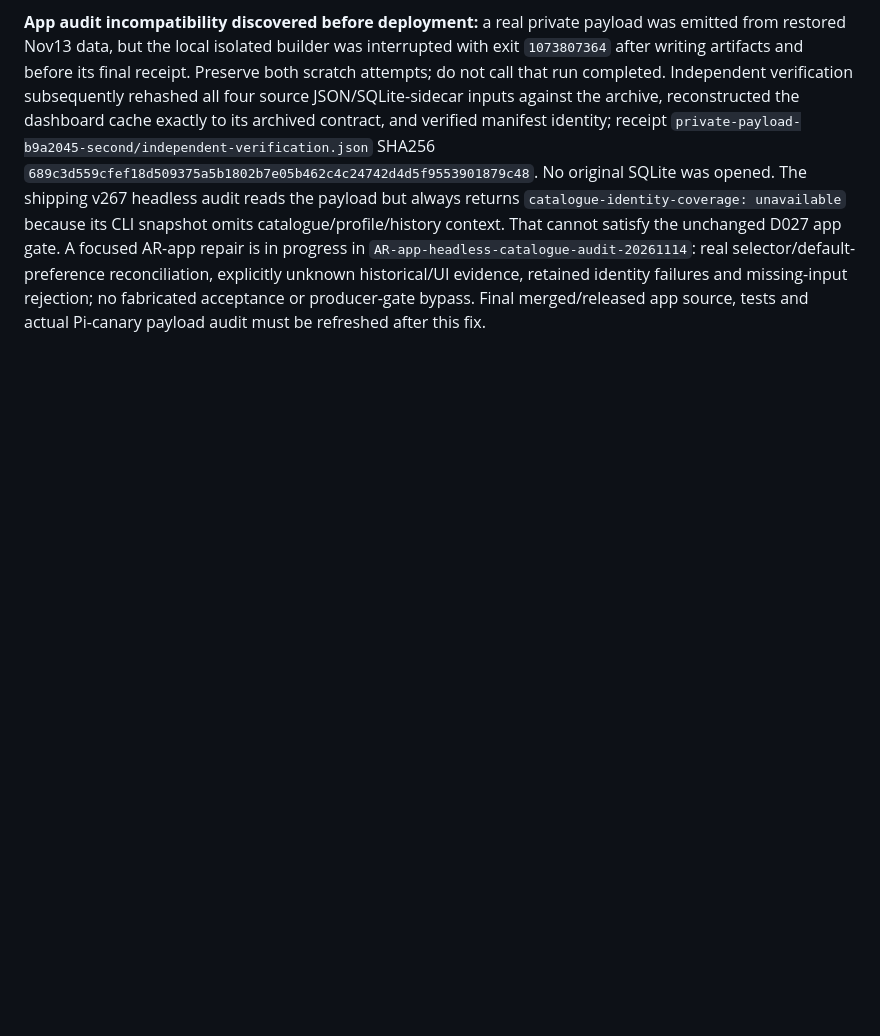
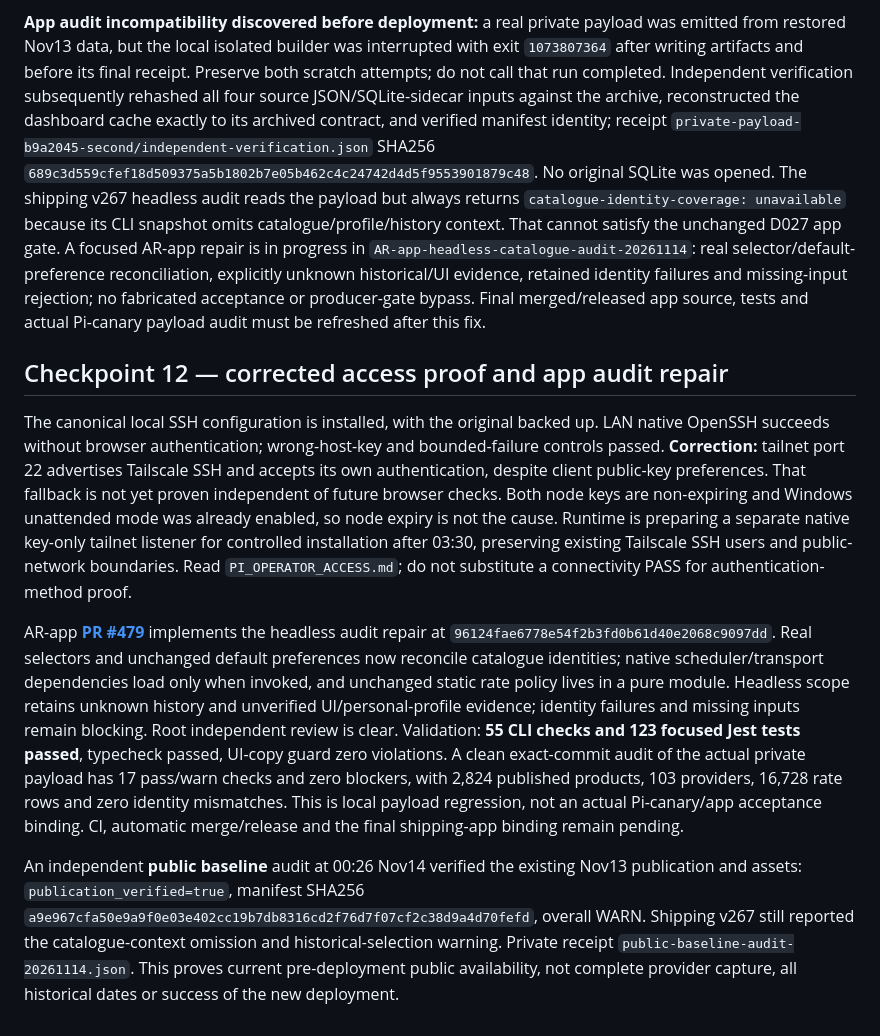
Before and after one commit to yanniedog/AR-local, a Markdown page: docs/INGEST_RESILIENCE_REPAIR_20261113.md, the part around the change. GitHub-like rendering; blank space fills up the shorter version.

Commit message:
Record durable access limits and app audit qualification repair

```diff
--- a/docs/INGEST_RESILIENCE_REPAIR_20261113.md
+++ b/docs/INGEST_RESILIENCE_REPAIR_20261113.md
@@ -256,3 +256,11 @@ The runtime owner prepared **`/srv/ar-local/quality-candidate-905362e4f1bb`** un
 **Access diagnosis:** both Tailscale services are running; Windows unattended mode is already enabled and no login URL is pending. Windows reports an IPv4 receive-path fault and uses a relay; a socket rebind did not cure it. Separately, native SSH over the LAN succeeded with the existing strict host pin/private key and no browser prompt. Runtime is implementing a private canonical-host configuration that performs a bounded pinned LAN probe, otherwise selects the existing tailnet route, then executes the real command once. No retry of an ambiguously completed mutation, public SSH exposure, broad access-policy changes or credential commits. Existing SSH configuration is backed up; exact private paths/validation belong in the runtime handoff. Installation/verification was still in progress at this checkpoint.
 
 **App audit incompatibility discovered before deployment:** a real private payload was emitted from restored Nov13 data, but the local isolated builder was interrupted with exit `1073807364` after writing artifacts and before its final receipt. Preserve both scratch attempts; do not call that run completed. Independent verification subsequently rehashed all four source JSON/SQLite-sidecar inputs against the archive, reconstructed the dashboard cache exactly to its archived contract, and verified manifest identity; receipt `private-payload-b9a2045-second/independent-verification.json` SHA256 `689c3d559cfef18d509375a5b1802b7e05b462c4c24742d4d5f9553901879c48`. No original SQLite was opened. The shipping v267 headless audit reads the payload but always returns `catalogue-identity-coverage: unavailable` because its CLI snapshot omits catalogue/profile/history context. That cannot satisfy the unchanged D027 app gate. A focused AR-app repair is in progress in `AR-app-headless-catalogue-audit-20261114`: real selector/default-preference reconciliation, explicitly unknown historical/UI evidence, retained identity failures and missing-input rejection; no fabricated acceptance or producer-gate bypass. Final merged/released app source, tests and actual Pi-canary payload audit must be refreshed after this fix.
+
+## Checkpoint 12 — corrected access proof and app audit repair
+
+The canonical local SSH configuration is installed, with the original backed up. LAN native OpenSSH succeeds without browser authentication; wrong-host-key and bounded-failure controls passed. **Correction:** tailnet port 22 advertises Tailscale SSH and accepts its own authentication, despite client public-key preferences. That fallback is not yet proven independent of future browser checks. Both node keys are non-expiring and Windows unattended mode was already enabled, so node expiry is not the cause. Runtime is preparing a separate native key-only tailnet listener for controlled installation after 03:30, preserving existing Tailscale SSH users and public-network boundaries. Read `PI_OPERATOR_ACCESS.md`; do not substitute a connectivity PASS for authentication-method proof.
+
+AR-app **[PR #479](https://github.com/yanniedog/AR-app/pull/479)** implements the headless audit repair at `96124fae6778e54f2b3fd0b61d40e2068c9097dd`. Real selectors and unchanged default preferences now reconcile catalogue identities; native scheduler/transport dependencies load only when invoked, and unchanged static rate policy lives in a pure module. Headless scope retains unknown history and unverified UI/personal-profile evidence; identity failures and missing inputs remain blocking. Root independent review is clear. Validation: **55 CLI checks and 123 focused Jest tests passed**, typecheck passed, UI-copy guard zero violations. A clean exact-commit audit of the actual private payload has 17 pass/warn checks and zero blockers, with 2,824 published products, 103 providers, 16,728 rate rows and zero identity mismatches. This is local payload regression, not an actual Pi-canary/app acceptance binding. CI, automatic merge/release and the final shipping-app binding remain pending.
+
+An independent **public baseline** audit at 00:26 Nov14 verified the existing Nov13 publication and assets: `publication_verified=true`, manifest SHA256 `a9e967cfa50e9a9f0e03e402cc19b7db8316cd2f76d7f07cf2c38d9a4d70fefd`, overall WARN. Shipping v267 still reported the catalogue-context omission and historical-selection warning. Private receipt `public-baseline-audit-20261114.json`. This proves current pre-deployment public availability, not complete provider capture, all historical dates or success of the new deployment.
```
Also changed, not shown: docs/PI_OPERATOR_ACCESS.md (added, +44 -0 lines).
